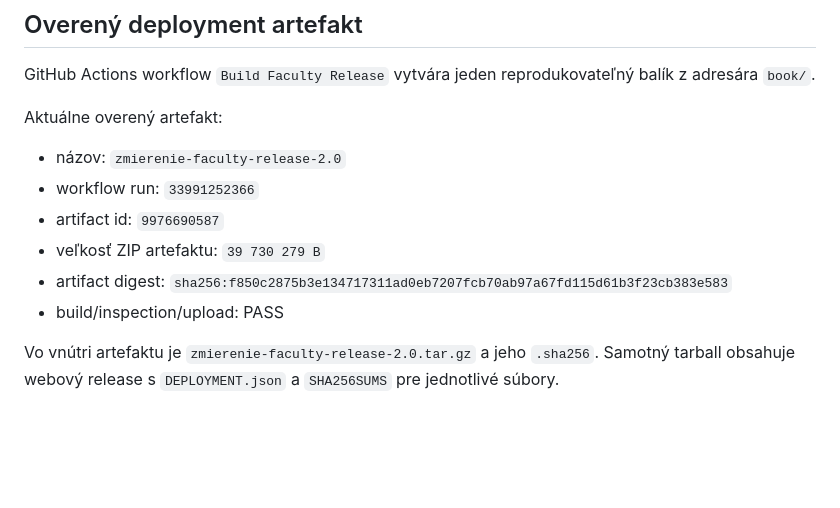
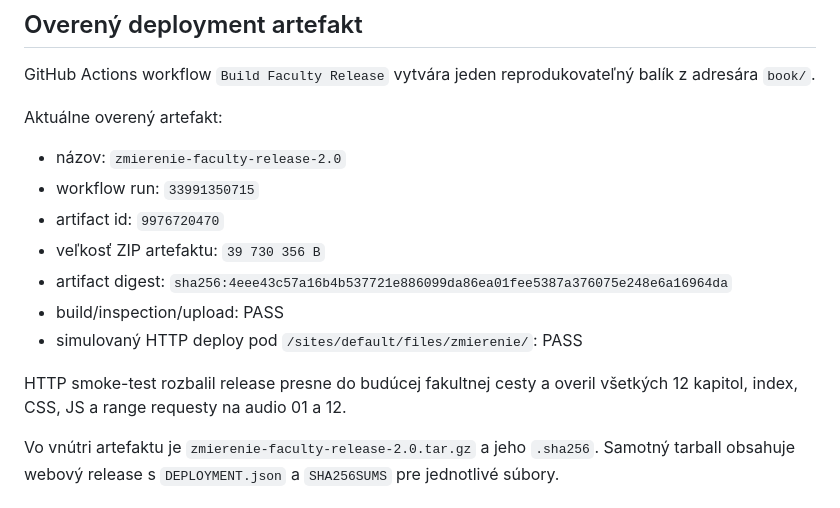
Before and after one commit to zufkin/zmierenie-listening-edition, a Markdown page: deploy/faculty/README.md, the part around the change. Drawn GitHub-style; blank space fills up the shorter version.

Commit message:
Record production-path HTTP smoke-tested artifact

```diff
--- a/deploy/faculty/README.md
+++ b/deploy/faculty/README.md
@@ -8,11 +8,14 @@ GitHub Actions workflow `Build Faculty Release` vytvára jeden reprodukovateľn
 
 Aktuálne overený artefakt:
 - názov: `zmierenie-faculty-release-2.0`
-- workflow run: `33991252366`
-- artifact id: `9976690587`
-- veľkosť ZIP artefaktu: `39 730 279 B`
-- artifact digest: `sha256:f850c2875b3e134717311ad0eb7207fcb70ab97a67fd115d61b3f23cb383e583`
+- workflow run: `33991350715`
+- artifact id: `9976720470`
+- veľkosť ZIP artefaktu: `39 730 356 B`
+- artifact digest: `sha256:4eee43c57a16b4b537721e886099da86ea01fee5387a376075e248e6a16964da`
 - build/inspection/upload: PASS
+- simulovaný HTTP deploy pod `/sites/default/files/zmierenie/`: PASS
+
+HTTP smoke-test rozbalil release presne do budúcej fakultnej cesty a overil všetkých 12 kapitol, index, CSS, JS a range requesty na audio 01 a 12.
 
 Vo vnútri artefaktu je `zmierenie-faculty-release-2.0.tar.gz` a jeho `.sha256`. Samotný tarball obsahuje webový release s `DEPLOYMENT.json` a `SHA256SUMS` pre jednotlivé súbory.
 
```
